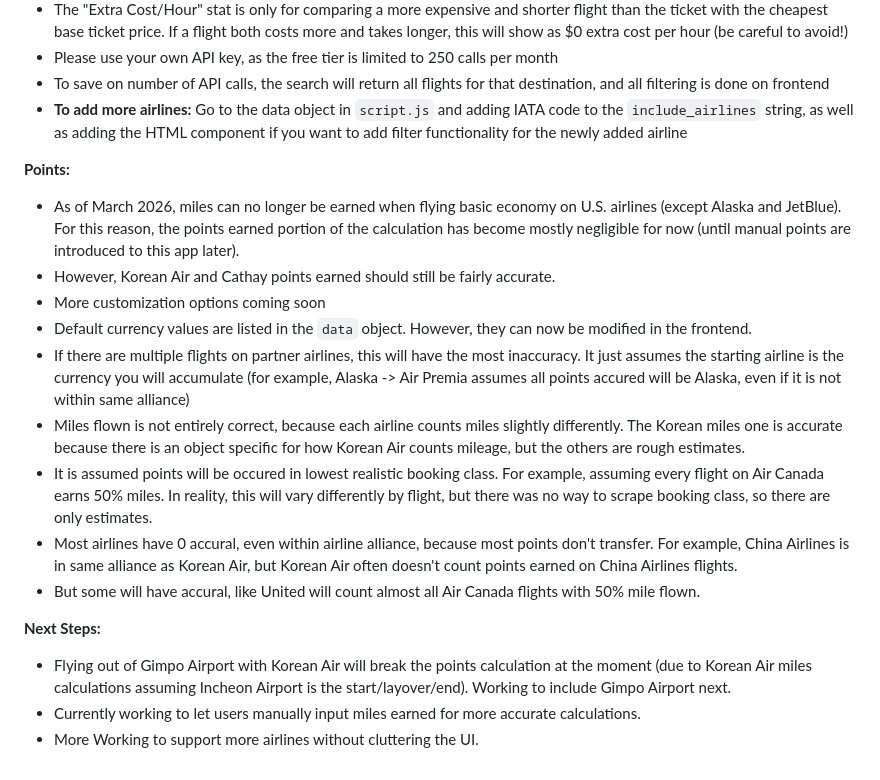
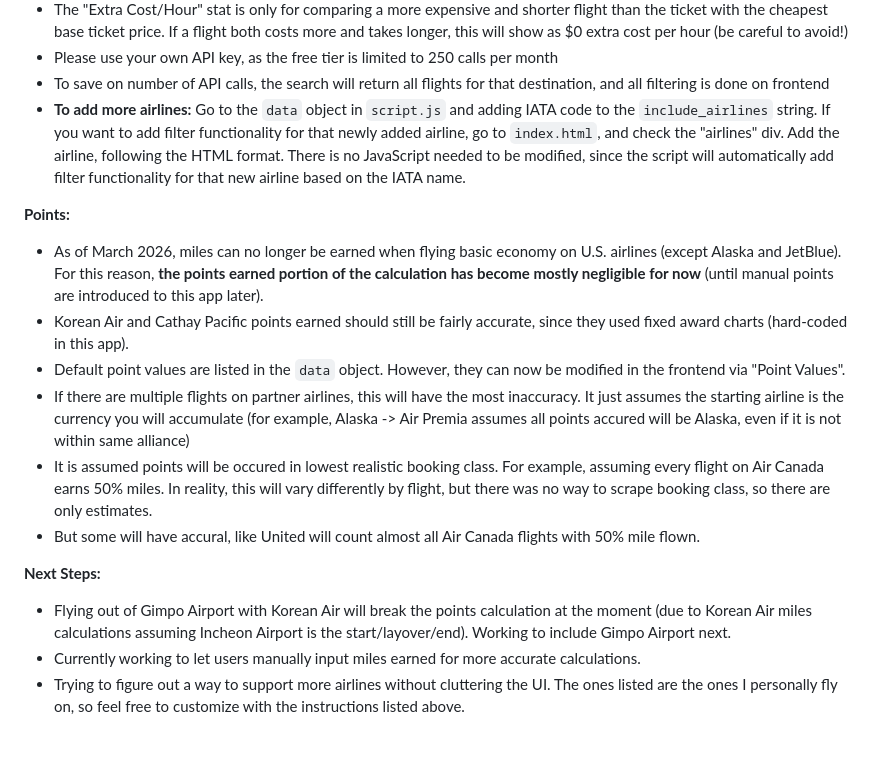
Before and after one commit to hansl404/flight-search, a Markdown page: readme.md, the part around the change. GitHub-like rendering.

```diff
--- a/readme.md
+++ b/readme.md
@@ -21,20 +21,17 @@ Clearcost Flights - A customizable flight search that scrapes the Google Flights
 - The "Extra Cost/Hour" stat is only for comparing a more expensive and shorter flight than the ticket with the cheapest base ticket price. If a flight both costs more and takes longer, this will show as $0 extra cost per hour (be careful to avoid!)
 - Please use your own API key, as the free tier is limited to 250 calls per month
 - To save on number of API calls, the search will return all flights for that destination, and all filtering is done on frontend
-- **To add more airlines:** Go to the data object in `script.js` and adding IATA code to the `include_airlines` string, as well as adding the HTML component if you want to add filter functionality for the newly added airline
+- **To add more airlines:** Go to the `data` object in `script.js` and adding IATA code to the `include_airlines` string. If you want to add filter functionality for that newly added airline, go to `index.html`, and check the "airlines" div. Add the airline, following the HTML format. There is no JavaScript needed to be modified, since the script will automatically add filter functionality for that new airline based on the IATA name.
 
 **Points:**
-- As of March 2026, miles can no longer be earned when flying basic economy on U.S. airlines (except Alaska and JetBlue). For this reason, the points earned portion of the calculation has become mostly negligible for now (until manual points are introduced to this app later).
-- However, Korean Air and Cathay points earned should still be fairly accurate.
-- More customization options coming soon
-- Default currency values are listed in the `data` object. However, they can now be modified in the frontend.
+- As of March 2026, miles can no longer be earned when flying basic economy on U.S. airlines (except Alaska and JetBlue). For this reason, **the points earned portion of the calculation has become mostly negligible for now** (until manual points are introduced to this app later).
+- Korean Air and Cathay Pacific points earned should still be fairly accurate, since they used fixed award charts (hard-coded in this app).
+- Default point values are listed in the `data` object. However, they can now be modified in the frontend via "Point Values".
 - If there are multiple flights on partner airlines, this will have the most inaccuracy. It just assumes the starting airline is the currency you will accumulate (for example, Alaska -> Air Premia assumes all points accured will be Alaska, even if it is not within same alliance)
-- Miles flown is not entirely correct, because each airline counts miles slightly differently. The Korean miles one is accurate because there is an object specific for how Korean Air counts mileage, but the others are rough estimates.
 - It is assumed points will be occured in lowest realistic booking class. For example, assuming every flight on Air Canada earns 50% miles. In reality, this will vary differently by flight, but there was no way to scrape booking class, so there are only estimates.
-- Most airlines have 0 accural, even within airline alliance, because most points don't transfer. For example, China Airlines is in same alliance as Korean Air, but Korean Air often doesn't count points earned on China Airlines flights.
 - But some will have accural, like United will count almost all Air Canada flights with 50% mile flown.
 
 **Next Steps:**
 - Flying out of Gimpo Airport with Korean Air will break the points calculation at the moment (due to Korean Air miles calculations assuming Incheon Airport is the start/layover/end). Working to include Gimpo Airport next.
 - Currently working to let users manually input miles earned for more accurate calculations.
-- More Working to support more airlines without cluttering the UI.
+- Trying to figure out a way to support more airlines without cluttering the UI. The ones listed are the ones I personally fly on, so feel free to customize with the instructions listed above.
```
